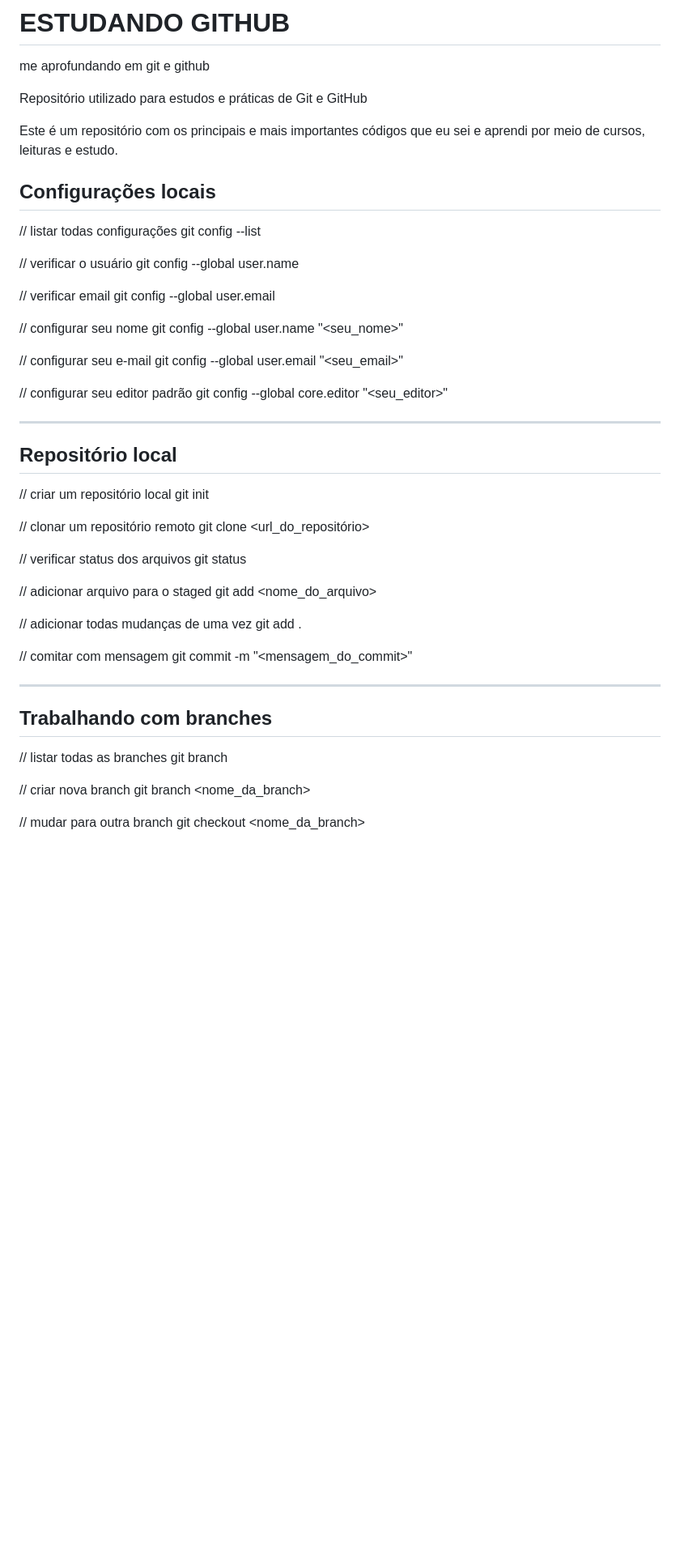
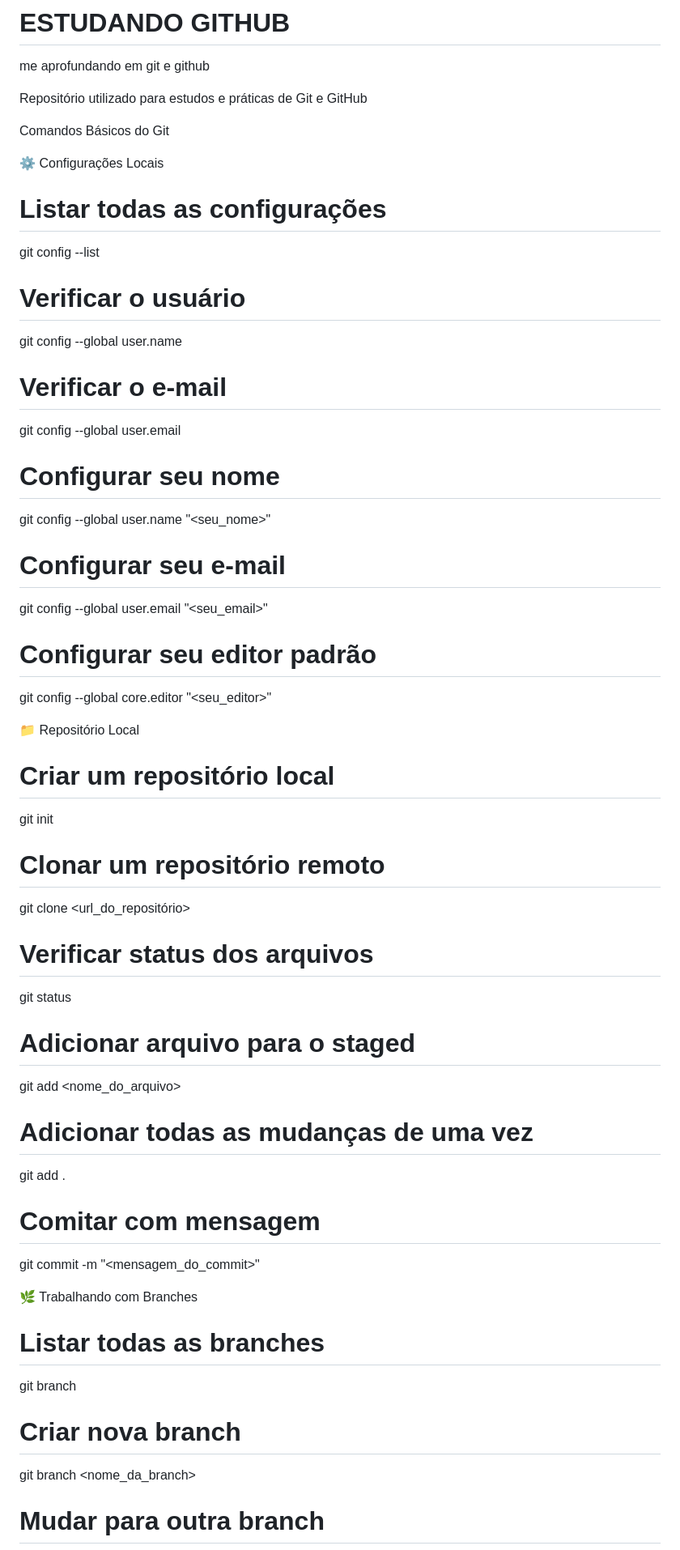
Before and after one commit to blayoficial/Estudo-de-Git-e--GitHub, a Markdown page: README.md, the part around one of its changes. Shown at 81% size. GitHub-like rendering; blank space fills up the shorter version.

Commit message:
atualizando comandos

```diff
--- a/README.md
+++ b/README.md
@@ -1,64 +1,57 @@
 # ESTUDANDO GITHUB
 me aprofundando em git e github
 
-Repositório utilizado para estudos e práticas de
-Git e GitHub
+Repositório utilizado para estudos e práticas de Git e GitHub
 
 
-Este é um repositório com os principais e mais importantes códigos que eu sei e aprendi por meio de cursos, leituras e estudo.
+Comandos Básicos do Git
 
-## Configurações locais
 
-// listar todas configurações
+⚙️ Configurações Locais
+# Listar todas as configurações
 git config --list
 
-// verificar o usuário
+# Verificar o usuário
 git config --global user.name
 
-// verificar email
+# Verificar o e-mail
 git config --global user.email
 
-// configurar seu nome
+# Configurar seu nome
 git config --global user.name "<seu_nome>"
 
-// configurar seu e-mail
+# Configurar seu e-mail
 git config --global user.email "<seu_email>"
 
-// configurar seu editor padrão
+# Configurar seu editor padrão
 git config --global core.editor "<seu_editor>"
 
----
-
-## Repositório local
-
-// criar um repositório local
+📁 Repositório Local
+# Criar um repositório local
 git init
 
-// clonar um repositório remoto
+# Clonar um repositório remoto
 git clone <url_do_repositório>
 
-// verificar status dos arquivos
+# Verificar status dos arquivos
 git status
 
-// adicionar arquivo para o staged
+# Adicionar arquivo para o staged
 git add <nome_do_arquivo>
 
-// adicionar todas mudanças de uma vez
+# Adicionar todas as mudanças de uma vez
 git add .
 
-// comitar com mensagem
+# Comitar com mensagem
 git commit -m "<mensagem_do_commit>"
 
----
-
-## Trabalhando com branches
-
-// listar todas as branches
+🌿 Trabalhando com Branches
+# Listar todas as branches
 git branch
 
-// criar nova branch
+# Criar nova branch
 git branch <nome_da_branch>
 
-// mudar para outra branch
+# Mudar para outra branch
 git checkout <nome_da_branch>
 
```
Also changed, not shown: other parts of README.md (+38 -59 lines).
